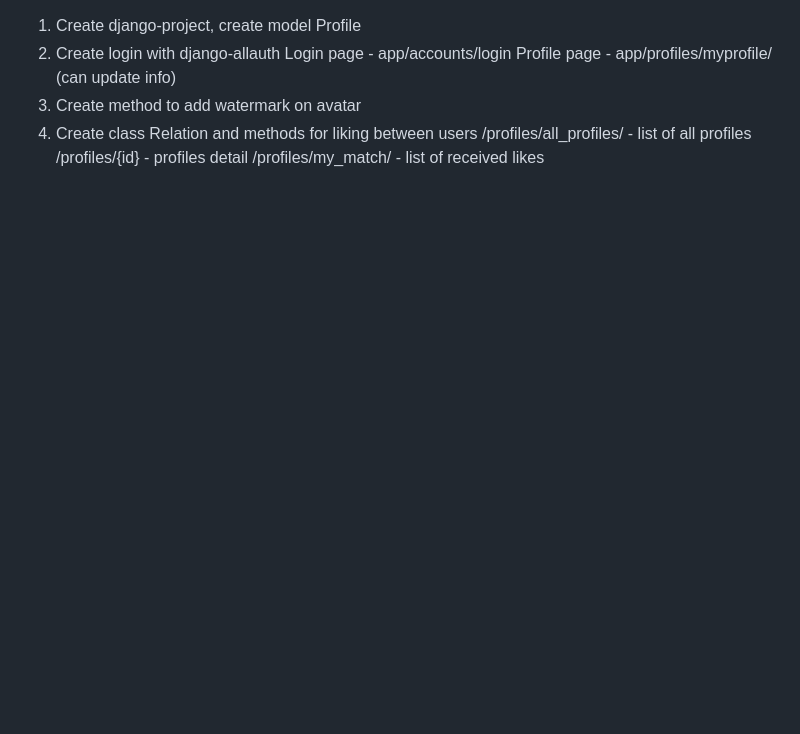
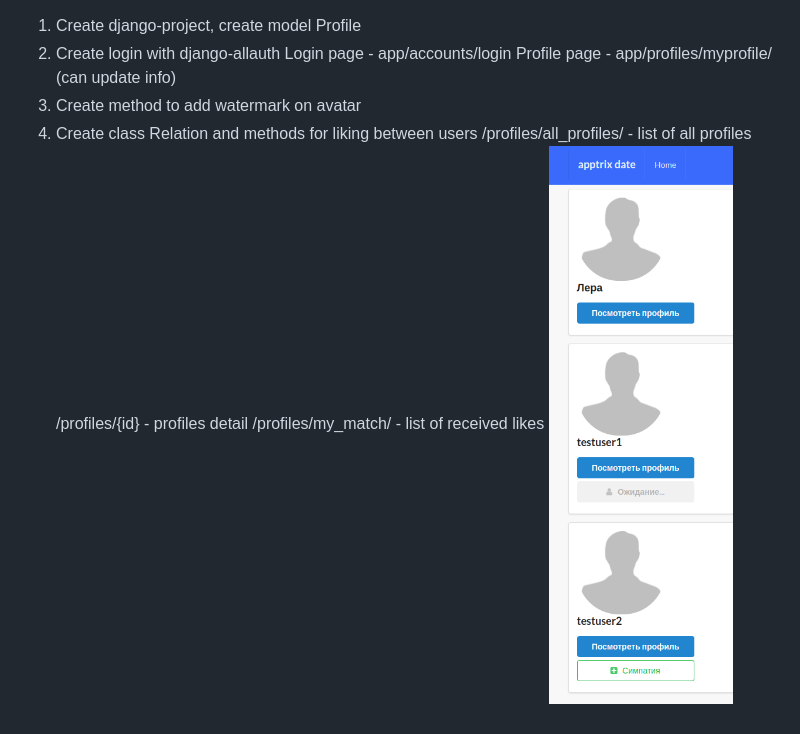
Before and after one commit to masian4eg/apptrix_date, a Markdown page: README.md, the part around the change. Drawn GitHub-style; pictures changed too: img.png (added); blank space fills up the shorter version.

Commit message:
#4 Create class Relation and methods for liking between users

```diff
--- a/README.md
+++ b/README.md
@@ -7,3 +7,4 @@ Profile page - app/profiles/myprofile/ (can update info)
 /profiles/all_profiles/ - list of all profiles
 /profiles/{id} - profiles detail
 /profiles/my_match/ - list of received likes
+![img.png](img.png)
```
